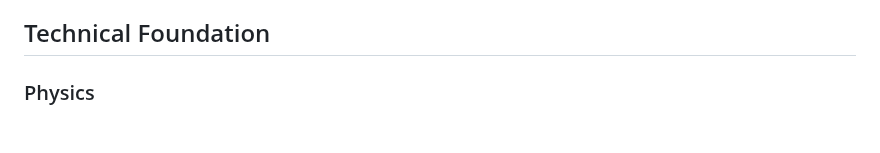
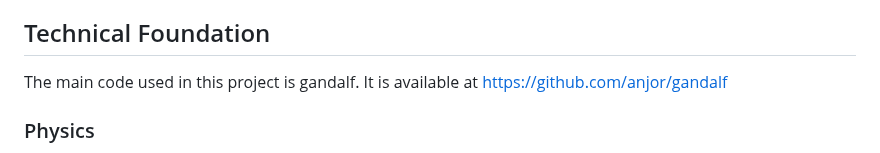
Before and after one commit to anjor/gandalf-paper, a Markdown page: CLAUDE.md, the part around the change. GitHub-like rendering; blank space fills up the shorter version.

Commit message:
claude md

```diff
--- a/CLAUDE.md
+++ b/CLAUDE.md
@@ -15,6 +15,9 @@ Writing a Journal of Plasma Physics paper on GANDALF, a modern reimplementation
 4. Enable broader participation in plasma turbulence research
 
 ## Technical Foundation
+
+The main code used in this project is gandalf.
+It is available at https://github.com/anjor/gandalf
 
 ### Physics
 - **KRMHD**: Kinetic Reduced MHD - captures Alfvén waves + slow modes
```
